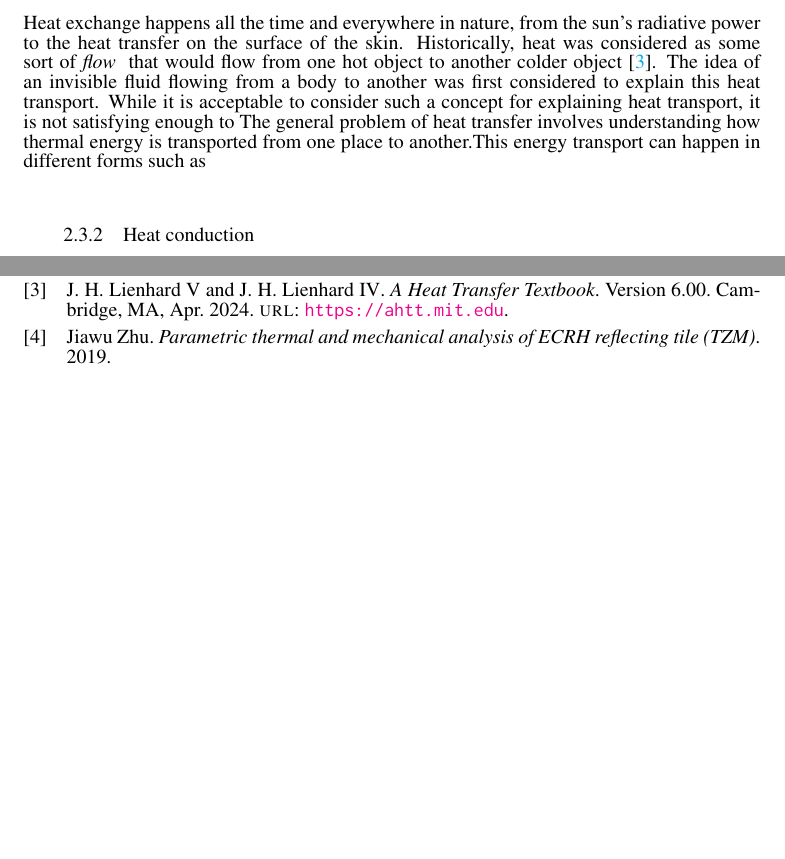
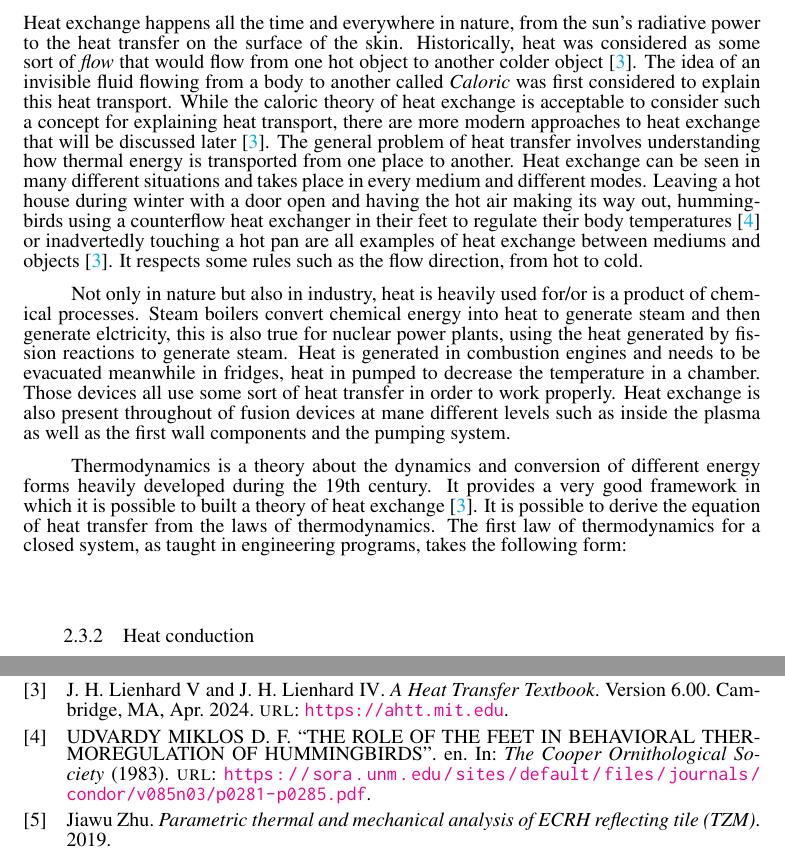
Before and after one commit to whooox/EOS-Project, a LaTeX thesis (LaTeX project/main.tex, which reads LaTeX project/chapters/ch_2/subch_2/subch_2_2.tex): two parts of pages 15 and 23 of 23, joined at a grey line, cut so that both start at the same text, the shorter picture padded with empty space. Compiled offline with pdfLaTeX.

Commit message:
added bibliography about heat transfer

```diff
--- a/LaTeX project/chapters/ch_2/subch_2/subch_2_2.tex
+++ b/LaTeX project/chapters/ch_2/subch_2/subch_2_2.tex
@@ -3,9 +3,19 @@
 \normalsize{\indent The heat loads on the \acrshort{ECRH} reflector tile are specified further in the thesis but the theory first needs to be explained, at least what will be needed for this task.}
 \\
 \subsection{General problem of heat exchange}
-\normalsize{Heat exchange happens all the time and everywhere in nature, from the sun's radiative power to the heat transfer on the surface of the skin. Historically, heat was considered as some sort of} {\it flow}
-\normalsize{ that would flow from one hot object to another colder object \cites{ahtt6e}. The idea of an invisible fluid flowing from a body to another was first considered to explain this heat transport. While it is acceptable to consider such a concept for explaining heat transport, it is not satisfying enough to
-The general problem of heat transfer involves understanding how thermal energy is transported from one place to another.This energy transport can happen in different forms such as  }
+\normalsize{Heat exchange happens all the time and everywhere in nature, from the sun's radiative power to the heat transfer on the surface of the skin. Historically, heat was considered as some sort of {\it flow} that would flow from one hot object to another colder object \cites{ahtt6e}. The idea of an invisible fluid flowing from a body to another called {\it Caloric} was first considered to explain this heat transport. While the caloric theory of heat exchange is acceptable to consider such a concept for explaining heat transport, there are more modern approaches to heat exchange that will be discussed later \cites{ahtt6e}. The general problem of heat transfer involves understanding how thermal energy is transported from one place to another.
+Heat exchange can be seen in many different situations and takes place in every medium and different modes. Leaving a hot house during winter with a door open and having the hot air making its way out, hummingbirds using a counterflow heat exchanger in their feet to regulate their body temperatures \cites{UDVARDY_1983} or inadvertedly touching a hot pan are all examples of heat exchange between mediums and objects \cites{ahtt6e}. It respects some rules such as the flow direction, from hot to cold.}
+\\
+\break
+\normalsize{\indent Not only in nature but also in industry, heat is heavily used for/or is a product of chemical processes. Steam boilers convert chemical energy into heat to generate steam and then generate elctricity, this is also true for nuclear power plants, using the heat generated by fission reactions to generate steam. Heat is generated in combustion engines and needs to be evacuated meanwhile in fridges, heat in pumped to decrease the temperature in a chamber. Those devices all use some sort of heat transfer in order to work properly. Heat exchange is also present throughout of fusion devices at mane different levels such as inside the plasma as well as the first wall components and the pumping system.}
+\\
+\break
+\normalsize{\indent Thermodynamics is a theory about the dynamics and conversion of different energy forms heavily developed during the 19th century. It provides a very good framework in which it is possible to built a theory of heat exchange \cites{ahtt6e}. It is possible to derive the equation of heat transfer from the laws of thermodynamics. The first law of thermodynamics for a closed system, as taught in engineering programs, takes the following form:}
+\\
+%\begin{equation}
+
+%    \label{eqn:1stLoThDyn}
+%\end{equation}
 
 \subsection{Heat conduction}
 \subsection{Convective heat transfer}
```
Also changed, not shown: LaTeX project/citations.bib (+15 -0 lines), LaTeX project/main.bbl, LaTeX project/main.pdf, 7 other files.
